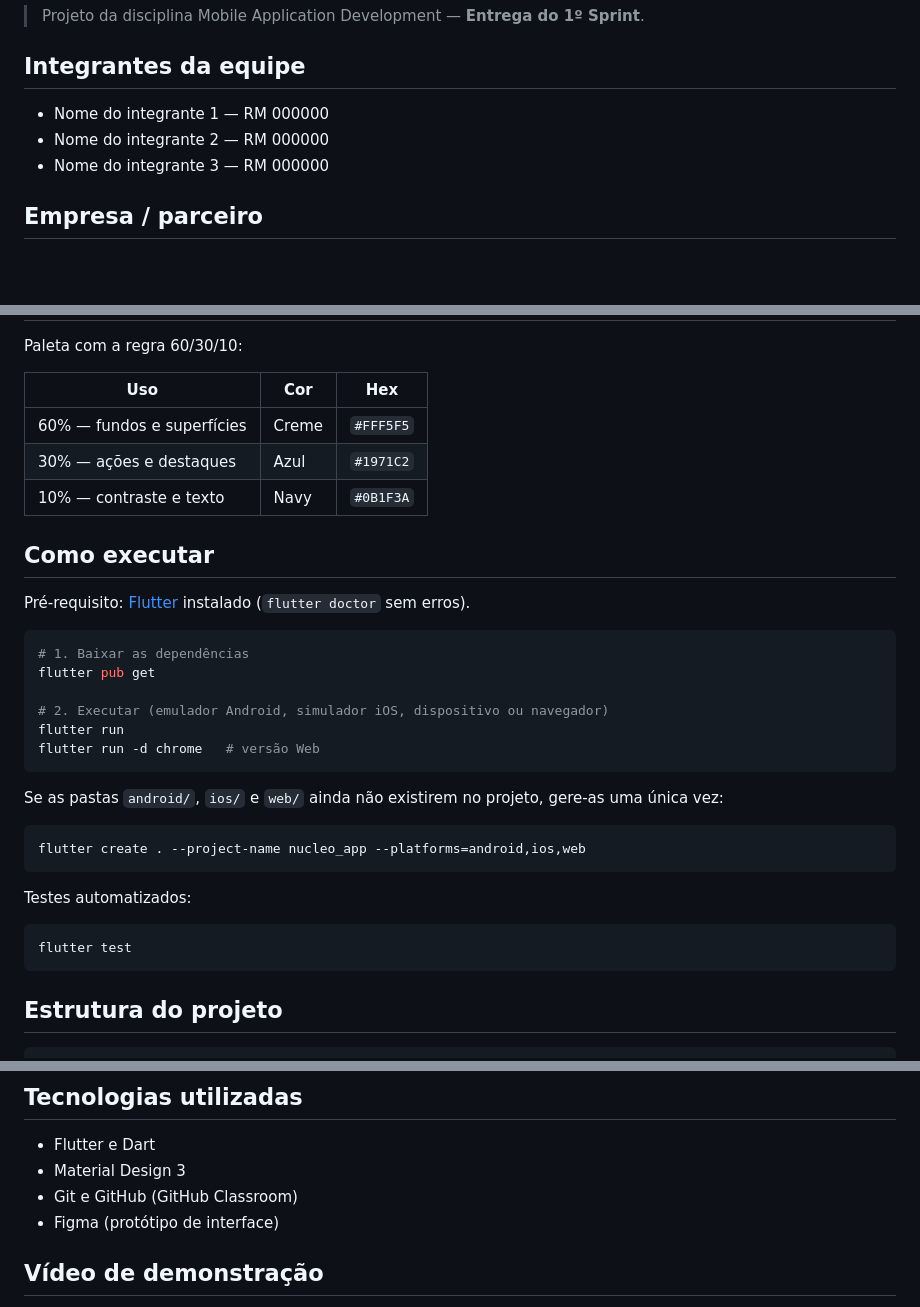
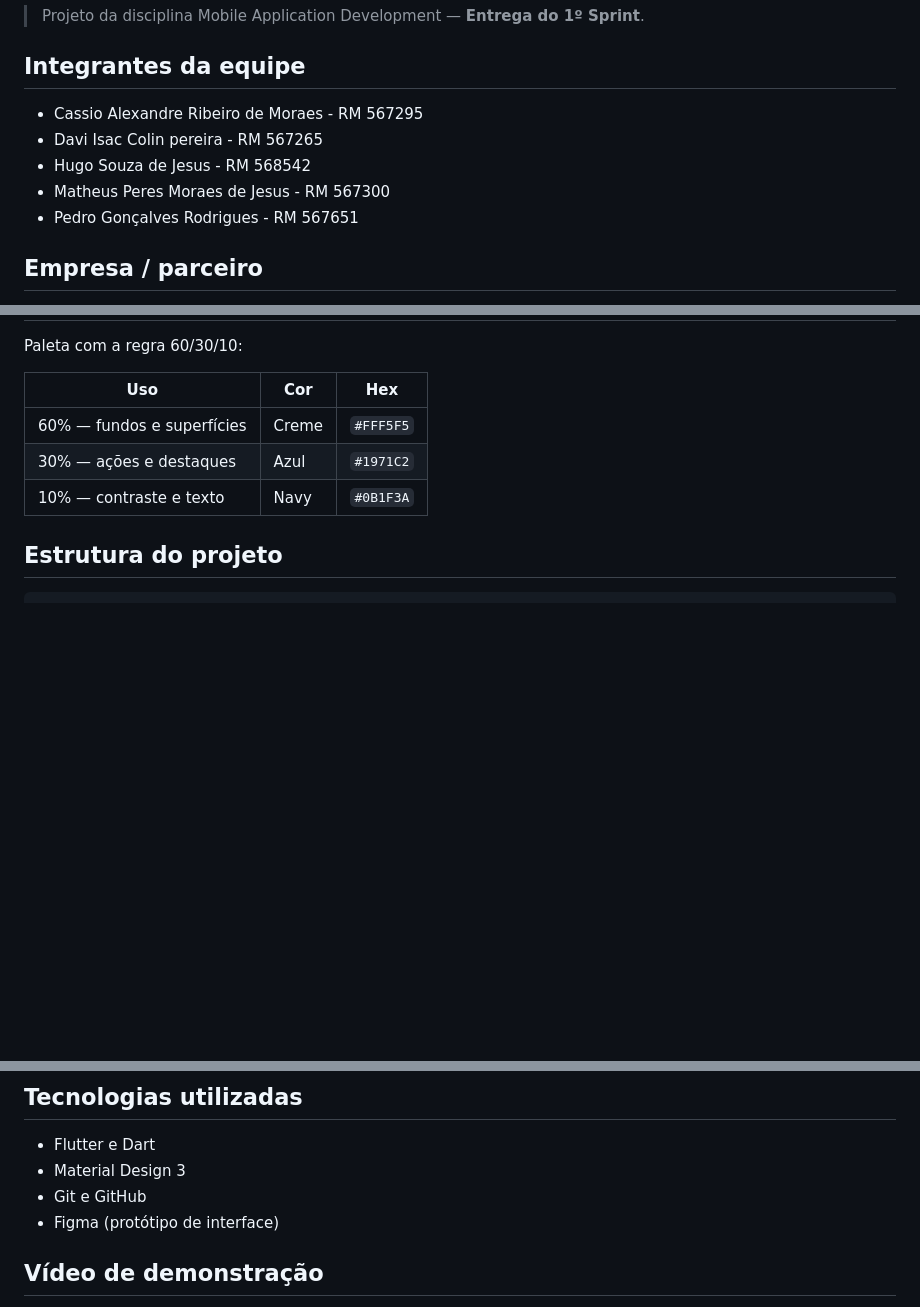
Before and after one commit to hgsouz/nucleo_app, a Markdown page: README.md, 3 parts joined by grey strips. Drawn GitHub-style; blank space fills up the shorter version.

Commit message:
docs: updating placeholders and past information from README

````diff
--- a/README.md
+++ b/README.md
@@ -7,10 +7,11 @@ população a entender a energia nuclear de forma leve, didática e sem medo.
 
 ## Integrantes da equipe
 
-<!-- Preencha com o nome e o RM de cada integrante -->
-- Nome do integrante 1 — RM 000000
-- Nome do integrante 2 — RM 000000
-- Nome do integrante 3 — RM 000000
+- Cassio Alexandre Ribeiro de Moraes  - RM 567295
+- Davi Isac Colin pereira             - RM 567265
+- Hugo Souza de Jesus                 - RM 568542
+- Matheus Peres Moraes de Jesus       - RM 567300
+- Pedro Gonçalves Rodrigues           - RM 567651
 
 ## Empresa / parceiro
 
@@ -59,32 +60,6 @@ Paleta com a regra 60/30/10:
 | 30% — ações e destaques | Azul | `#1971C2` |
 | 10% — contraste e texto | Navy | `#0B1F3A` |
 
-## Como executar
-
-Pré-requisito: [Flutter](https://docs.flutter.dev/get-started/install) instalado
-(`flutter doctor` sem erros).
-
-```bash
-# 1. Baixar as dependências
-flutter pub get
-
-# 2. Executar (emulador Android, simulador iOS, dispositivo ou navegador)
-flutter run
-flutter run -d chrome   # versão Web
-```
-
-Se as pastas `android/`, `ios/` e `web/` ainda não existirem no projeto, gere-as uma única vez:
-
-```bash
-flutter create . --project-name nucleo_app --platforms=android,ios,web
-```
-
-Testes automatizados:
-
-```bash
-flutter test
-```
-
 ## Estrutura do projeto
 
 ```
@@ -104,7 +79,7 @@ assets/images/logo.png     # Logo do Núcleo
 
 - Flutter e Dart
 - Material Design 3
-- Git e GitHub (GitHub Classroom)
+- Git e GitHub
 - Figma (protótipo de interface)
 
 ## Vídeo de demonstração
````
Also changed, not shown: other parts of README.md (+0 -1 lines).
